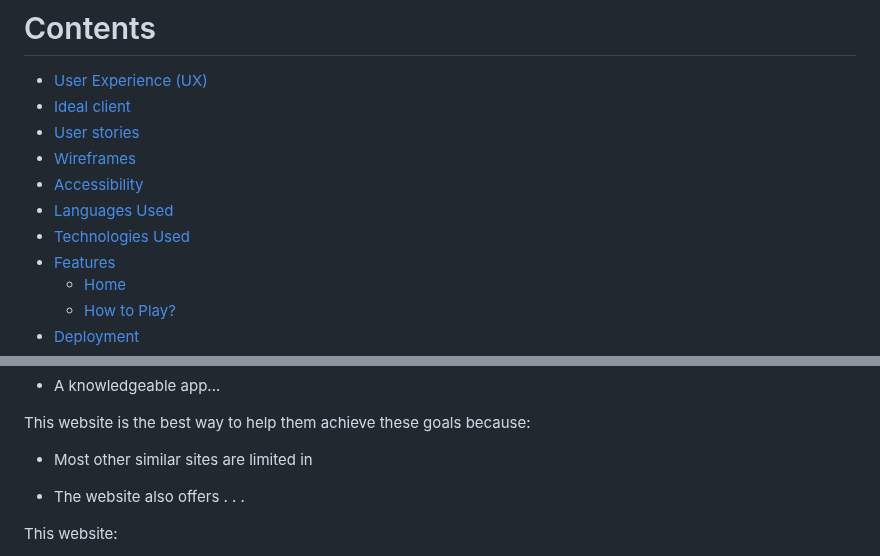
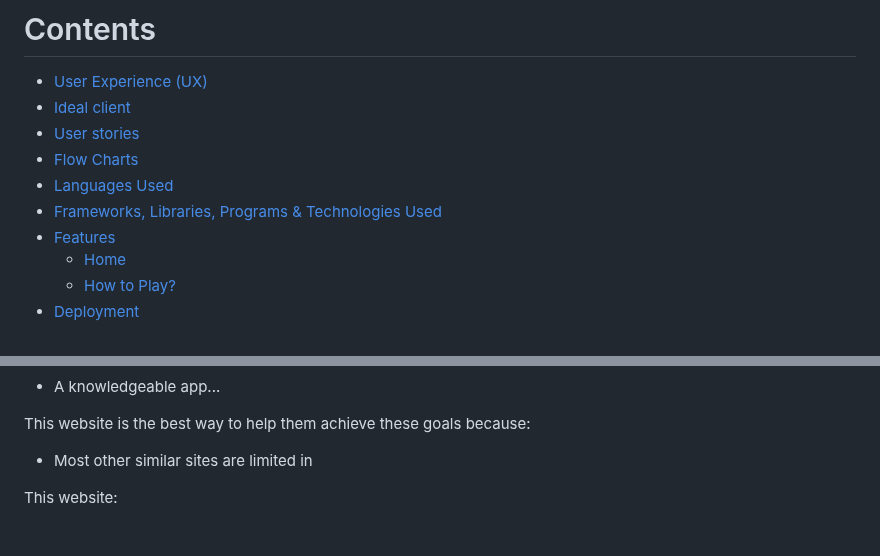
Before and after one commit to Lilla-Kavecsanszki/order-easy, a Markdown page: README.md, 2 parts joined by grey strips. GitHub-like rendering; blank space fills up the shorter version.

Commit message:
End of day commit, README.md wip

```diff
--- a/README.md
+++ b/README.md
@@ -31,10 +31,9 @@ The customer goals of this website are:
 - [User Experience (UX)](https://github.com/Lilla-Kavecsanszki/order-easy#user-experience-ux)
 - [Ideal client](https://github.com/Lilla-Kavecsanszki/order-easy#ideal-client)
 - [User stories](https://github.com/Lilla-Kavecsanszki/order-easy#user-stories)
-- [Wireframes](https://github.com/Lilla-Kavecsanszki/order-easy#wireframes---chart)
-- [Accessibility](https://github.com/Lilla-Kavecsanszki/order-easy#accessibility)
+- [Flow Charts](https://github.com/Lilla-Kavecsanszki/order-easy#flow-charts)
 - [Languages Used](https://github.com/Lilla-Kavecsanszki/order-easy#languages-used)
-- [Technologies Used](https://github.com/Lilla-Kavecsanszki/order-easy#technologies-used)
+- [Frameworks, Libraries, Programs & Technologies Used](https://github.com/Lilla-Kavecsanszki/order-easy#frameworks-libraries-programs--technologies-used)
 - [Features](https://github.com/Lilla-Kavecsanszki/order-easy#features)
   - [Home](https://github.com/Lilla-Kavecsanszki/friends-quiz#home)
   - [How to Play?](https://github.com/Lilla-Kavecsanszki/friends-quiz#how-to-play)
@@ -70,10 +69,6 @@ Visitors of this app search for:
 This website is the best way to help them achieve these goals because:
 -	Most other similar sites are limited in
 
--	The website also offers
-.
-.
-.
 
 This website:
 -	Is easy to navigate by the menu
```
